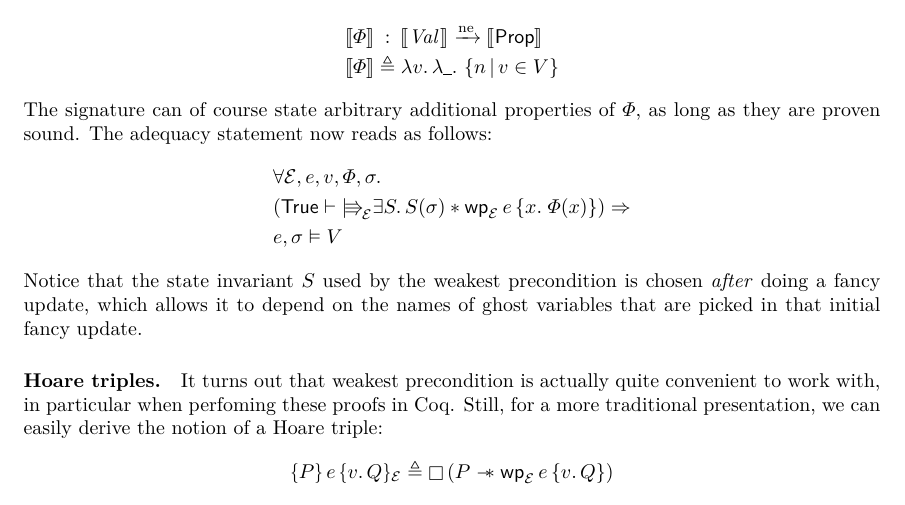
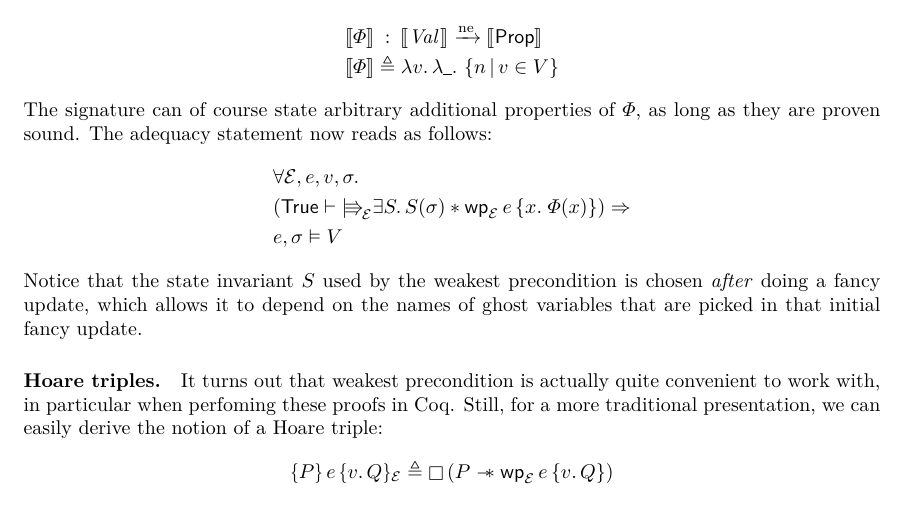
Before and after one commit to izgzhen/iris-coq, a LaTeX paper (docs/iris.tex, which reads docs/program-logic.tex): part of page 30 of 36, cut so that both start at the same text. Compiled offline with pdfLaTeX.

Commit message:
fix adequacy stmt

```diff
--- a/docs/program-logic.tex
+++ b/docs/program-logic.tex
@@ -360,7 +360,7 @@ To express the adequacy statement for functional correctness, we assume that the
 The signature can of course state arbitrary additional properties of $\pred$, as long as they are proven sound.
 The adequacy statement now reads as follows:
 \begin{align*}
- &\All \mask, \expr, \val, \pred, \state.
+ &\All \mask, \expr, \val, \state.
  \\&( \TRUE \proves {\upd}_\mask \Exists S. S(\state) * \wpre{\expr}[\mask]{x.\; \pred(x)}) \Ra
  \\&\expr, \state \vDash V
 \end{align*}
```
